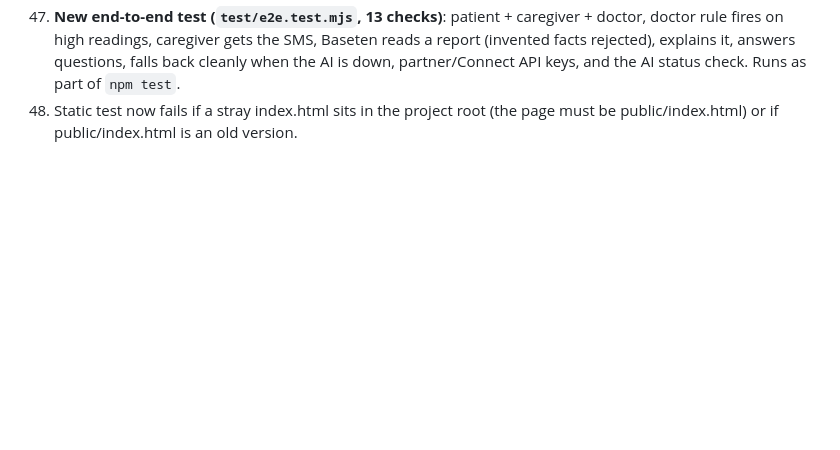
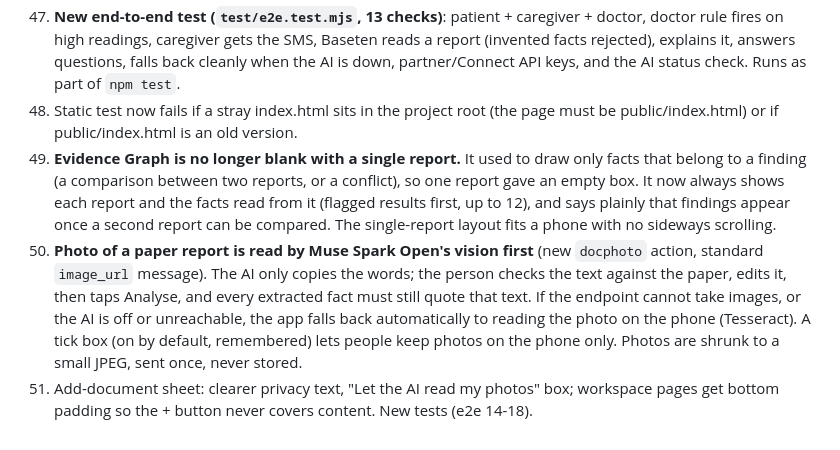
Before and after one commit to Orbit-X-Online/orbit-x, a Markdown page: CHANGELOG-FIXES.md, the part around the change. Drawn GitHub-style; blank space fills up the shorter version.

```diff
--- a/CHANGELOG-FIXES.md
+++ b/CHANGELOG-FIXES.md
@@ -75,3 +75,6 @@ Not verifiable here: real phone calls, real SMS delivery, Bluetooth and radio ha
 46. **Trend graph and "Why Orbit said this" are back**, now inside History as the first drop-down (open by default): your sentence, a colour key, the graph (top/bottom number, 140 line, your usual, red dots for missed tablets, date labels thinned so they never overlap) and the plain-words reasons. Tapping Orbit's sentence on the home screen still opens the same view.
 47. **New end-to-end test (`test/e2e.test.mjs`, 13 checks)**: patient + caregiver + doctor, doctor rule fires on high readings, caregiver gets the SMS, Baseten reads a report (invented facts rejected), explains it, answers questions, falls back cleanly when the AI is down, partner/Connect API keys, and the AI status check. Runs as part of `npm test`.
 48. Static test now fails if a stray index.html sits in the project root (the page must be public/index.html) or if public/index.html is an old version.
+49. **Evidence Graph is no longer blank with a single report.** It used to draw only facts that belong to a finding (a comparison between two reports, or a conflict), so one report gave an empty box. It now always shows each report and the facts read from it (flagged results first, up to 12), and says plainly that findings appear once a second report can be compared. The single-report layout fits a phone with no sideways scrolling.
+50. **Photo of a paper report is read by Muse Spark Open's vision first** (new `docphoto` action, standard `image_url` message). The AI only copies the words; the person checks the text against the paper, edits it, then taps Analyse, and every extracted fact must still quote that text. If the endpoint cannot take images, or the AI is off or unreachable, the app falls back automatically to reading the photo on the phone (Tesseract). A tick box (on by default, remembered) lets people keep photos on the phone only. Photos are shrunk to a small JPEG, sent once, never stored.
+51. Add-document sheet: clearer privacy text, "Let the AI read my photos" box; workspace pages get bottom padding so the + button never covers content. New tests (e2e 14-18).
```
